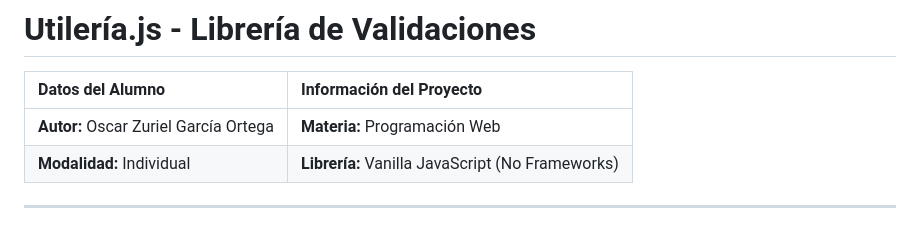
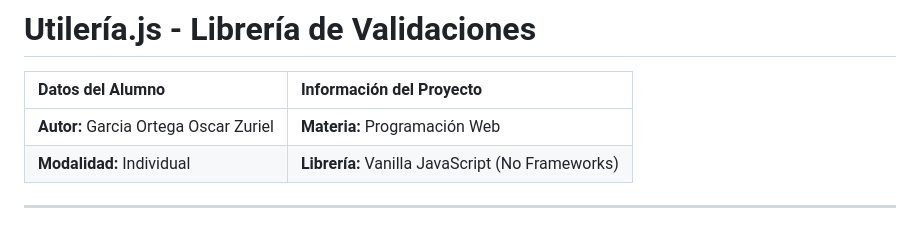
Before and after one commit to OscarZurielGarciaOrtega/utileria, a Markdown page: README.md, the part around the change. Rendered like a GitHub page.

```diff
--- a/README.md
+++ b/README.md
@@ -2,7 +2,7 @@
 
 | Datos del Alumno | Información del Proyecto |
 | :--- | :--- |
-| **Autor:** Oscar Zuriel García Ortega | **Materia:** Programación Web |
+| **Autor:** Garcia Ortega Oscar Zuriel | **Materia:** Programación Web |
 | **Modalidad:** Individual | **Librería:** Vanilla JavaScript (No Frameworks) |
 
 ---
```
